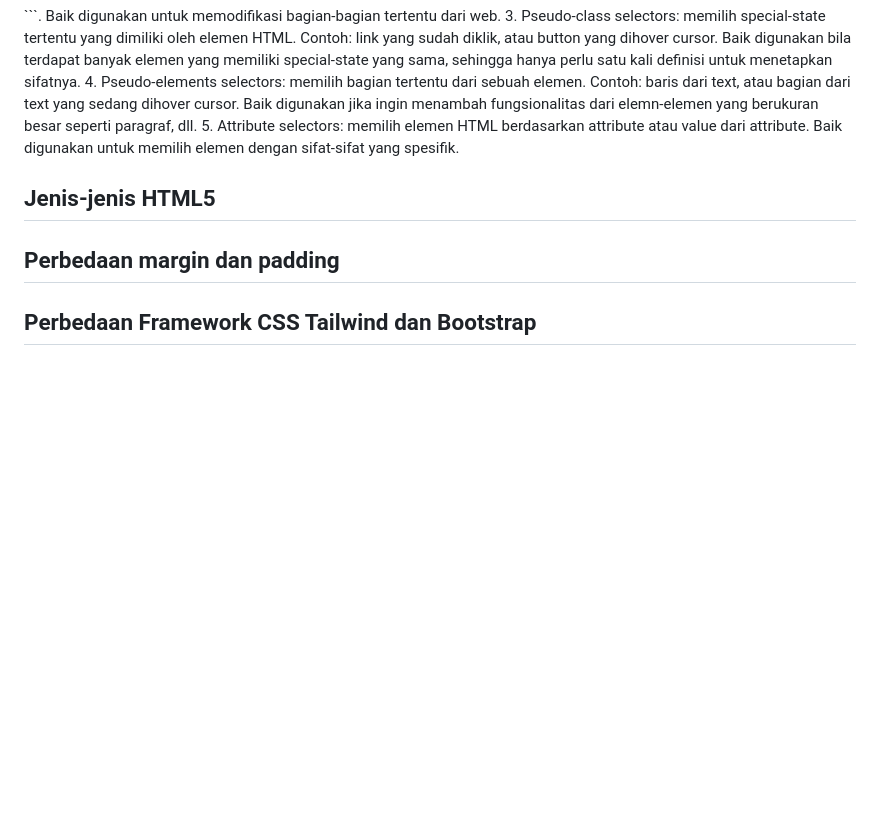
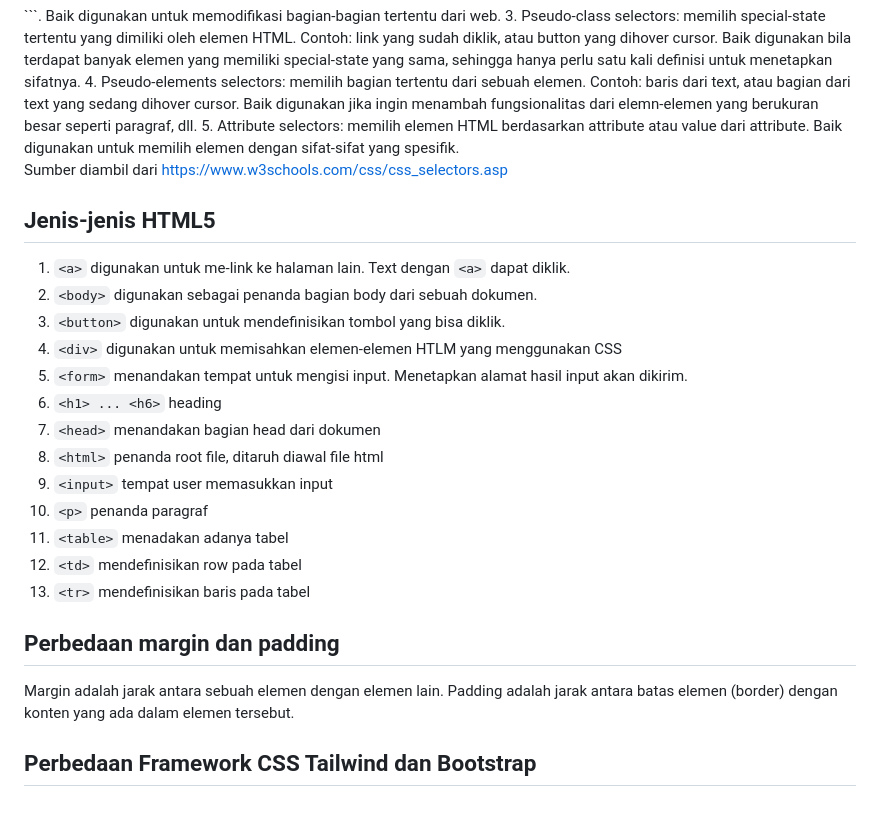
Before and after one commit to DaWanAnOnli/pacil_inventory, a Markdown page: README.md, the part around the change. GitHub-like rendering; blank space fills up the shorter version.

````diff
--- a/README.md
+++ b/README.md
@@ -856,9 +856,25 @@ Berikut kelima jenis element selector, serta manfaat dan kegunaannya:
 4. Pseudo-elements selectors: memilih bagian tertentu dari sebuah elemen. Contoh: baris dari text, atau bagian dari text yang sedang dihover cursor. Baik digunakan jika ingin menambah fungsionalitas dari elemn-elemen yang berukuran besar seperti paragraf, dll.
 5. Attribute selectors: memilih elemen HTML berdasarkan attribute atau value dari attribute. Baik digunakan untuk memilih elemen dengan sifat-sifat yang spesifik.
 
+Sumber diambil dari https://www.w3schools.com/css/css_selectors.asp
 
 <h2>Jenis-jenis HTML5</h2>
 
+1. ```<a>``` digunakan untuk me-link ke halaman lain. Text dengan ```<a>``` dapat diklik.
+2. ```<body>``` digunakan sebagai penanda bagian body dari sebuah dokumen.
+3. ```<button>``` digunakan untuk mendefinisikan tombol yang bisa diklik.
+4. ```<div>``` digunakan untuk memisahkan elemen-elemen HTLM yang menggunakan CSS
+5. ```<form>``` menandakan tempat untuk mengisi input. Menetapkan alamat hasil input akan dikirim.
+6. ```<h1> ... <h6>``` heading
+7. ```<head>``` menandakan bagian head dari dokumen
+8. ```<html>``` penanda root file, ditaruh diawal file html
+9. ```<input>``` tempat user memasukkan input
+10. ```<p>``` penanda paragraf
+11. ```<table>``` menadakan adanya tabel
+12. ```<td>``` mendefinisikan row pada tabel
+13. ```<tr>``` mendefinisikan baris pada tabel
+
 <h2>Perbedaan margin dan padding</h2>
+Margin adalah jarak antara sebuah elemen dengan elemen lain. Padding adalah jarak antara batas elemen (border) dengan konten yang ada dalam elemen tersebut.
 
 <h2> Perbedaan Framework CSS Tailwind dan Bootstrap</h2>
````
